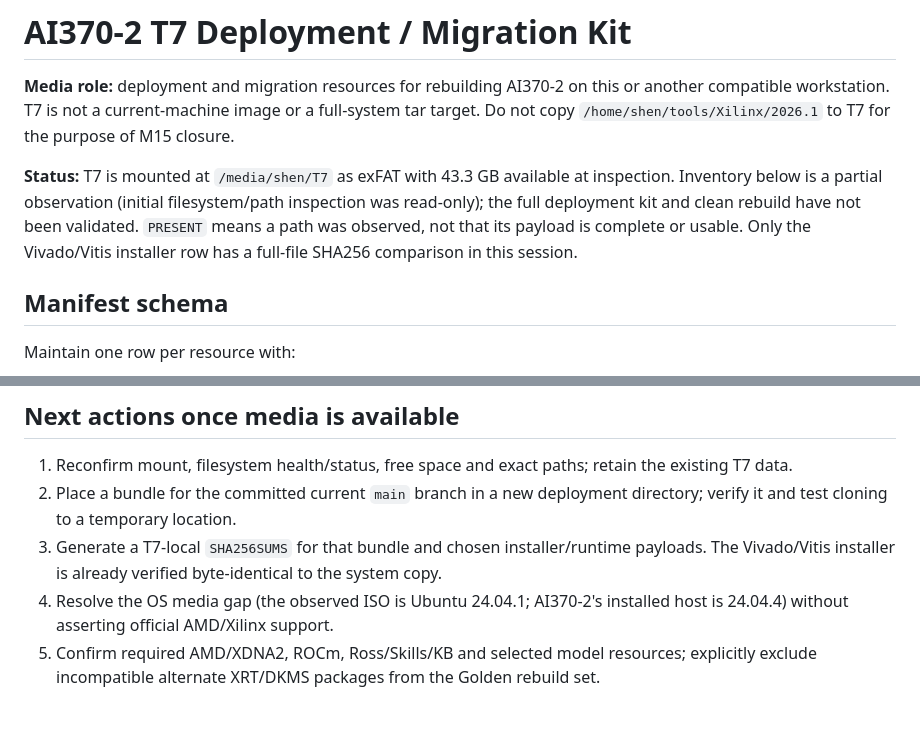
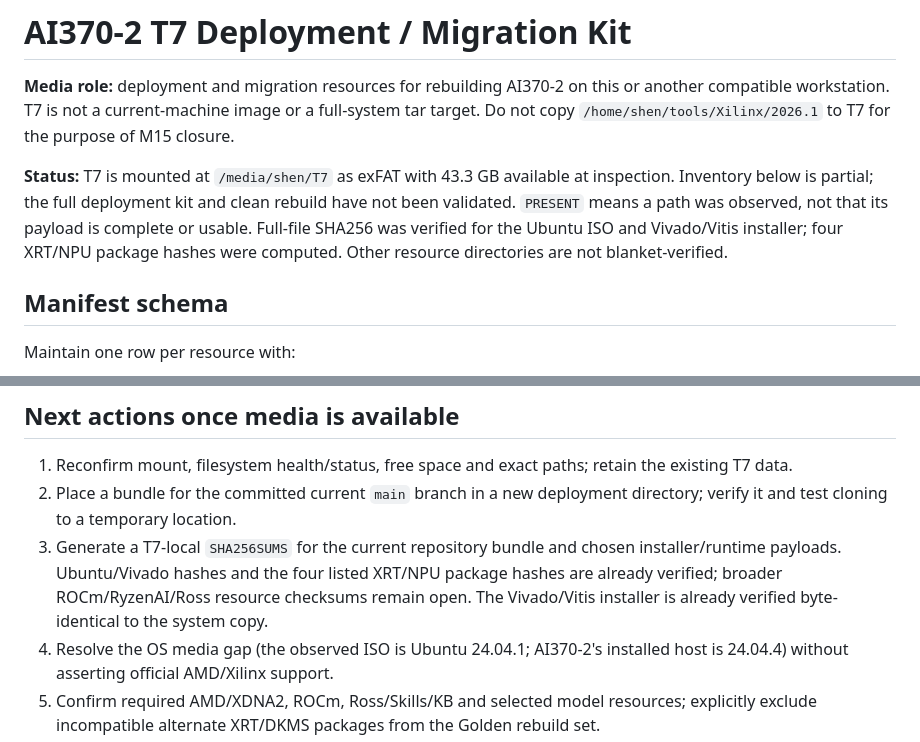
Before and after one commit to JinhoShen/AI370-2, a Markdown page: docs/deployment/T7_MANIFEST.md, 2 parts joined by grey strips. Rendered like a GitHub page; blank space fills up the shorter version.

Commit message:
Record mounted T7 deployment resource inventory

```diff
--- a/docs/deployment/T7_MANIFEST.md
+++ b/docs/deployment/T7_MANIFEST.md
@@ -2,7 +2,7 @@
 
 **Media role:** deployment and migration resources for rebuilding AI370-2 on this or another compatible workstation. T7 is not a current-machine image or a full-system tar target. Do not copy `/home/shen/tools/Xilinx/2026.1` to T7 for the purpose of M15 closure.
 
-**Status:** T7 is mounted at `/media/shen/T7` as exFAT with 43.3 GB available at inspection. Inventory below is a partial observation (initial filesystem/path inspection was read-only); the full deployment kit and clean rebuild have not been validated. `PRESENT` means a path was observed, not that its payload is complete or usable. Only the Vivado/Vitis installer row has a full-file SHA256 comparison in this session.
+**Status:** T7 is mounted at `/media/shen/T7` as exFAT with 43.3 GB available at inspection. Inventory below is partial; the full deployment kit and clean rebuild have not been validated. `PRESENT` means a path was observed, not that its payload is complete or usable. Full-file SHA256 was verified for the Ubuntu ISO and Vivado/Vitis installer; four XRT/NPU package hashes were computed. Other resource directories are not blanket-verified.
 
 ## Manifest schema
 
@@ -49,7 +50,7 @@ When updating T7, use a new `AI370-2_Deployment/` directory and preserve the exi
 
 1. Reconfirm mount, filesystem health/status, free space and exact paths; retain the existing T7 data.
 2. Place a bundle for the committed current `main` branch in a new deployment directory; verify it and test cloning to a temporary location.
-3. Generate a T7-local `SHA256SUMS` for that bundle and chosen installer/runtime payloads. The Vivado/Vitis installer is already verified byte-identical to the system copy.
+3. Generate a T7-local `SHA256SUMS` for the current repository bundle and chosen installer/runtime payloads. Ubuntu/Vivado hashes and the four listed XRT/NPU package hashes are already verified; broader ROCm/RyzenAI/Ross resource checksums remain open. The Vivado/Vitis installer is already verified byte-identical to the system copy.
 4. Resolve the OS media gap (the observed ISO is Ubuntu 24.04.1; AI370-2's installed host is 24.04.4) without asserting official AMD/Xilinx support.
 5. Confirm required AMD/XDNA2, ROCm, Ross/Skills/KB and selected model resources; explicitly exclude incompatible alternate XRT/DKMS packages from the Golden rebuild set.
 6. Do not delete the system installer unless the user separately directs it. A duplicate-safe-to-delete recommendation is supported by the exact matching size and SHA256, but deletion has not occurred.
```
Also changed, not shown: other parts of docs/deployment/T7_MANIFEST.md (+2 -1 lines).
